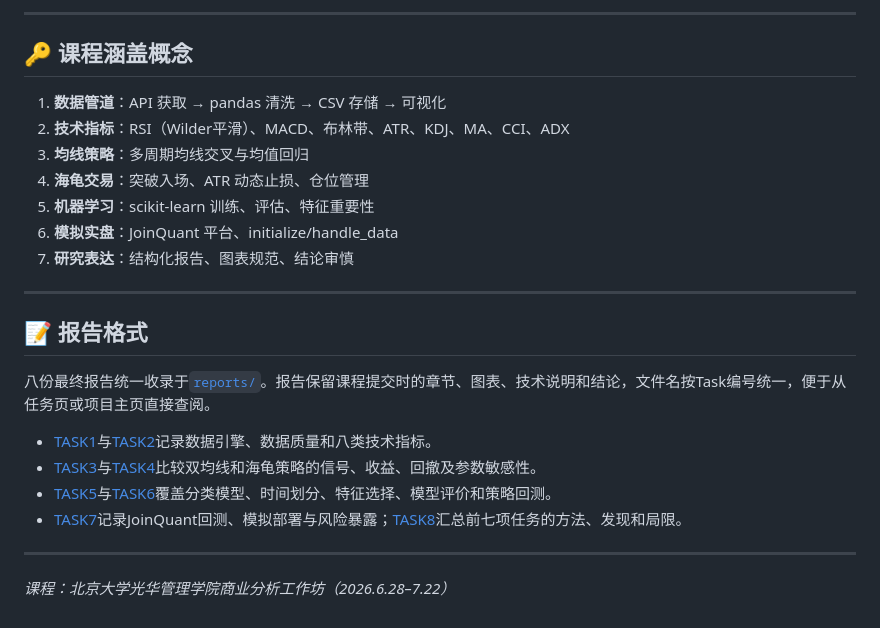
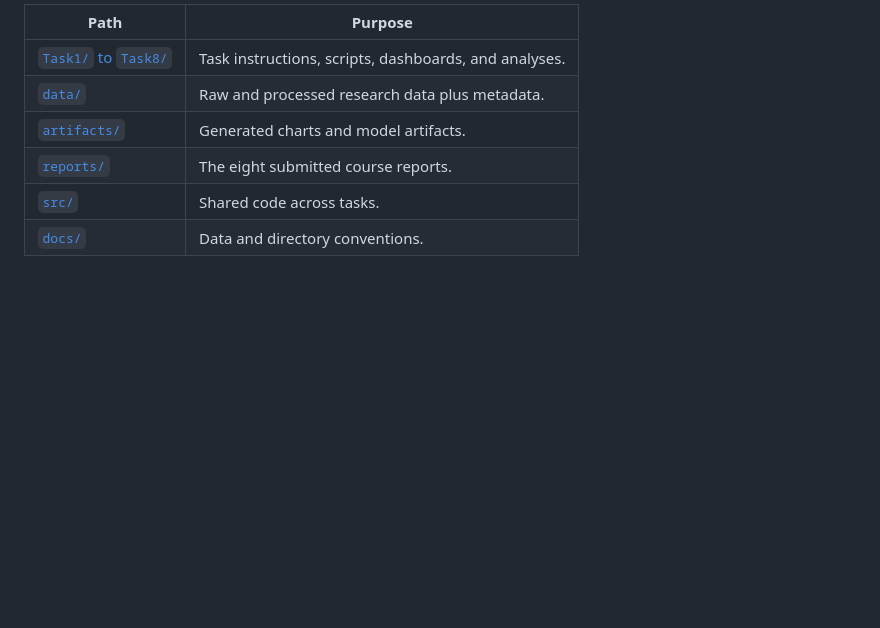
Before and after one commit to RebekahLllimx/quant-trading-ai, a Markdown page: README.md, the part around one of its changes. Rendered like a GitHub page; blank space fills up the shorter version.

```diff
--- a/README.md
+++ b/README.md
@@ -107,26 +48,8 @@ python Task5/scripts/build_task5_dashboard.py
----
-
-## 🔑 课程涵盖概念
-
-1. **数据管道**：API 获取 → pandas 清洗 → CSV 存储 → 可视化
-2. **技术指标**：RSI（Wilder平滑）、MACD、布林带、ATR、KDJ、MA、CCI、ADX
-3. **均线策略**：多周期均线交叉与均值回归
-4. **海龟交易**：突破入场、ATR 动态止损、仓位管理
-5. **机器学习**：scikit-learn 训练、评估、特征重要性
-6. **模拟实盘**：JoinQuant 平台、initialize/handle_data
-7. **研究表达**：结构化报告、图表规范、结论审慎
-
----
-
-## 📝 报告格式
-
-八份最终报告统一收录于[`reports/`](reports/)。报告保留课程提交时的章节、图表、技术说明和结论，文件名按Task编号统一，便于从任务页或项目主页直接查阅。
-
-- [TASK1](reports/Task1_Report.pdf)与[TASK2](reports/Task2_Report.pdf)记录数据引擎、数据质量和八类技术指标。
-- [TASK3](reports/Task3_Report.pdf)与[TASK4](reports/Task4_Report.pdf)比较双均线和海龟策略的信号、收益、回撤及参数敏感性。
-- [TASK5](reports/Task5_Report.pdf)与[TASK6](reports/Task6_Report.pdf)覆盖分类模型、时间划分、特征选择、模型评价和策略回测。
-- [TASK7](reports/Task7_Report.pdf)记录JoinQuant回测、模拟部署与风险暴露；[TASK8](reports/Task8_Report.pdf)汇总前七项任务的方法、发现和局限。
-
----
-
-*课程：北京大学光华管理学院商业分析工作坊（2026.6.28–7.22）*
+| Path | Purpose |
+| --- | --- |
+| [`Task1/` to `Task8/`](Task1/) | Task instructions, scripts, dashboards, and analyses. |
+| [`data/`](data/) | Raw and processed research data plus metadata. |
+| [`artifacts/`](artifacts/) | Generated charts and model artifacts. |
+| [`reports/`](reports/) | The eight submitted course reports. |
+| [`src/`](src/) | Shared code across tasks. |
+| [`docs/`](docs/) | Data and directory conventions. |
```
Also changed, not shown: other parts of README.md (+31 -90 lines).
